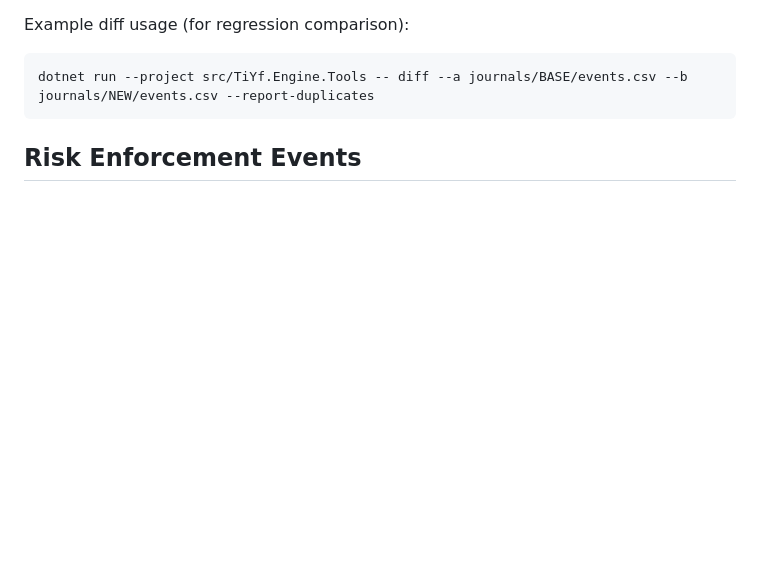
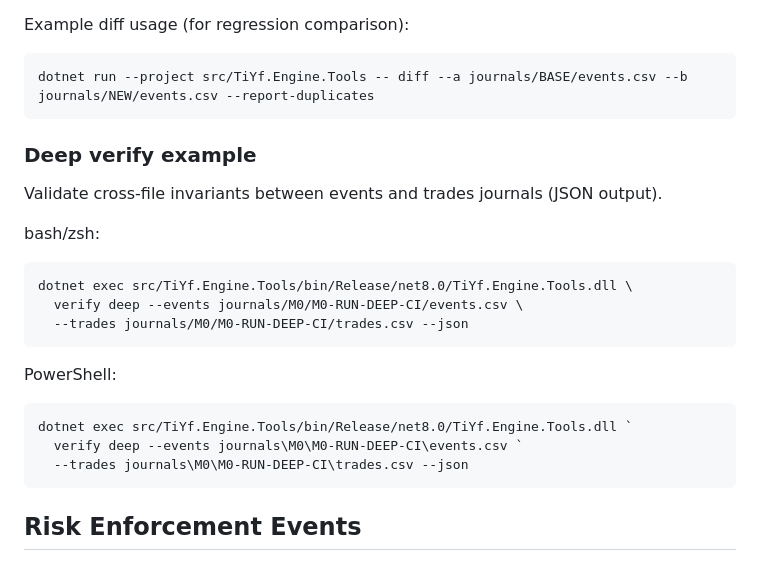
Before and after one commit to xforscom/TIYF.ENGINE, a Markdown page: README.md, the part around the change. Rendered like a GitHub page; blank space fills up the shorter version.

Commit message:
docs(verify): add 'verify deep' example (bash & PowerShell)

````diff
--- a/README.md
+++ b/README.md
@@ -70,6 +70,26 @@ Example diff usage (for regression comparison):
 
 ```powershell
 dotnet run --project src/TiYf.Engine.Tools -- diff --a journals/BASE/events.csv --b journals/NEW/events.csv --report-duplicates
+```
+
+### Deep verify example
+
+Validate cross-file invariants between events and trades journals (JSON output).
+
+bash/zsh:
+
+```bash
+dotnet exec src/TiYf.Engine.Tools/bin/Release/net8.0/TiYf.Engine.Tools.dll \
+  verify deep --events journals/M0/M0-RUN-DEEP-CI/events.csv \
+  --trades journals/M0/M0-RUN-DEEP-CI/trades.csv --json
+```
+
+PowerShell:
+
+```powershell
+dotnet exec src/TiYf.Engine.Tools/bin/Release/net8.0/TiYf.Engine.Tools.dll `
+  verify deep --events journals\M0\M0-RUN-DEEP-CI\events.csv `
+  --trades journals\M0\M0-RUN-DEEP-CI\trades.csv --json
 ```
 
 ## Risk Enforcement Events
````
